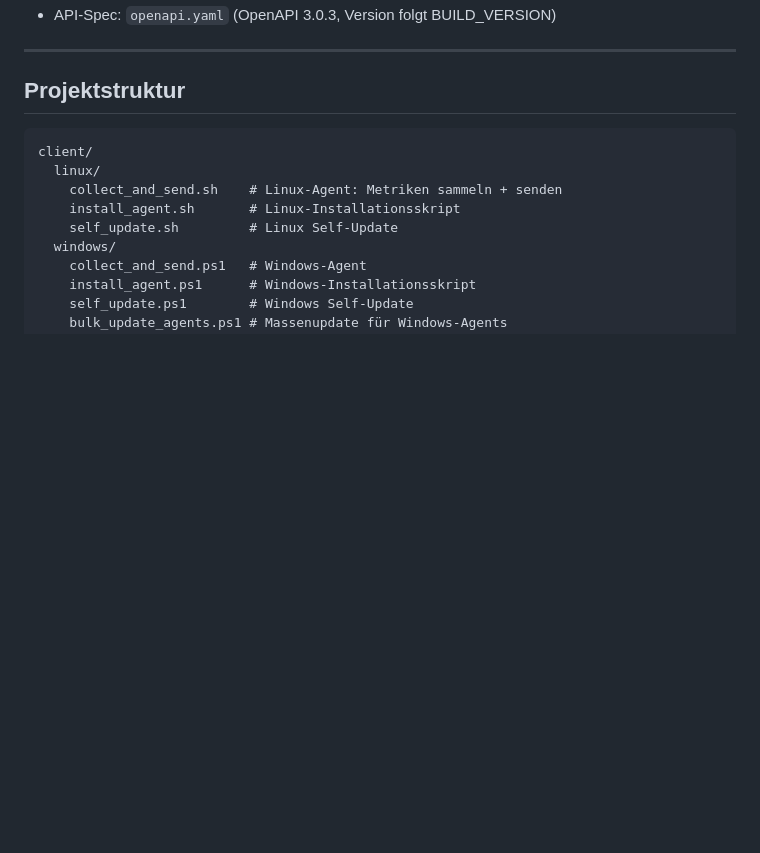
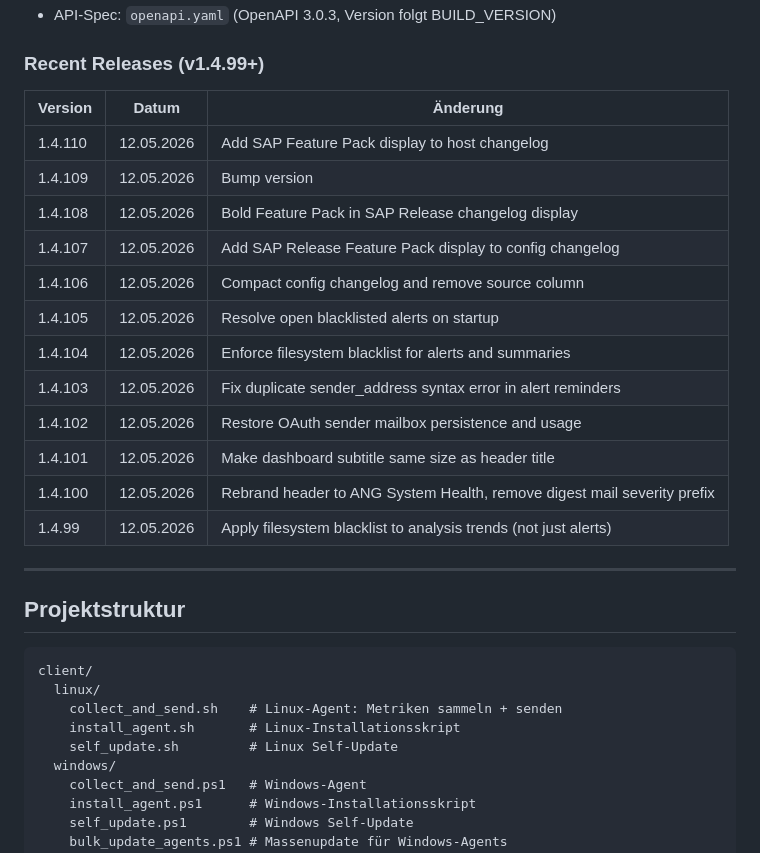
Before and after one commit to rolfwalker71-commits/monitoring, a Markdown page: README.md, the part around one of its changes. Rendered like a GitHub page; blank space fills up the shorter version.

```diff
--- a/README.md
+++ b/README.md
@@ -277,4 +308,21 @@ Die App ist als **Progressive Web App (PWA)** ausgeliefert und kann auf Mobilger
 - API-Spec: `openapi.yaml` (OpenAPI 3.0.3, Version folgt BUILD_VERSION)
+
+### Recent Releases (v1.4.99+)
+
+| Version | Datum | Änderung |
+|---------|-------|----------|
+| 1.4.110 | 12.05.2026 | Add SAP Feature Pack display to host changelog |
+| 1.4.109 | 12.05.2026 | Bump version |
+| 1.4.108 | 12.05.2026 | Bold Feature Pack in SAP Release changelog display |
+| 1.4.107 | 12.05.2026 | Add SAP Release Feature Pack display to config changelog |
+| 1.4.106 | 12.05.2026 | Compact config changelog and remove source column |
+| 1.4.105 | 12.05.2026 | Resolve open blacklisted alerts on startup |
+| 1.4.104 | 12.05.2026 | Enforce filesystem blacklist for alerts and summaries |
+| 1.4.103 | 12.05.2026 | Fix duplicate sender_address syntax error in alert reminders |
+| 1.4.102 | 12.05.2026 | Restore OAuth sender mailbox persistence and usage |
+| 1.4.101 | 12.05.2026 | Make dashboard subtitle same size as header title |
+| 1.4.100 | 12.05.2026 | Rebrand header to ANG System Health, remove digest mail severity prefix |
+| 1.4.99  | 12.05.2026 | Apply filesystem blacklist to analysis trends (not just alerts) |
 
 ---
 
```
Also changed, not shown: other parts of README.md (+33 -2 lines), TECHNICAL_DESIGN.md (added, +415 -0 lines).
